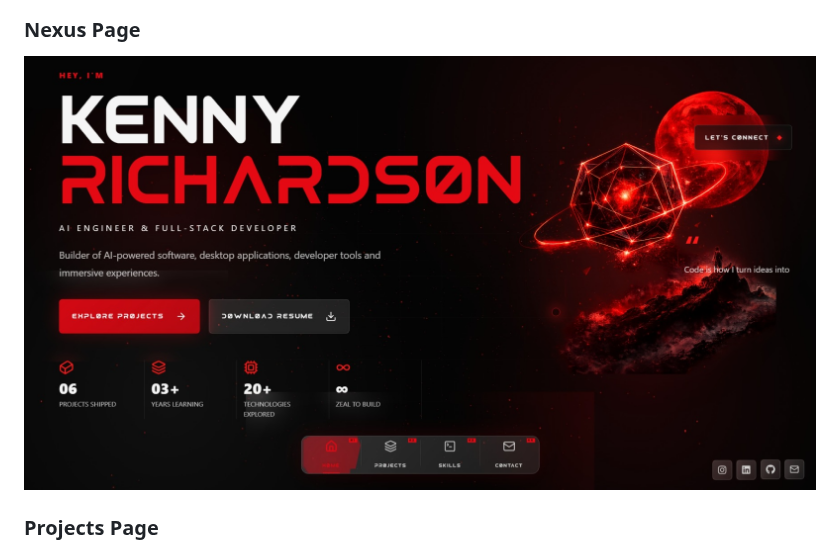
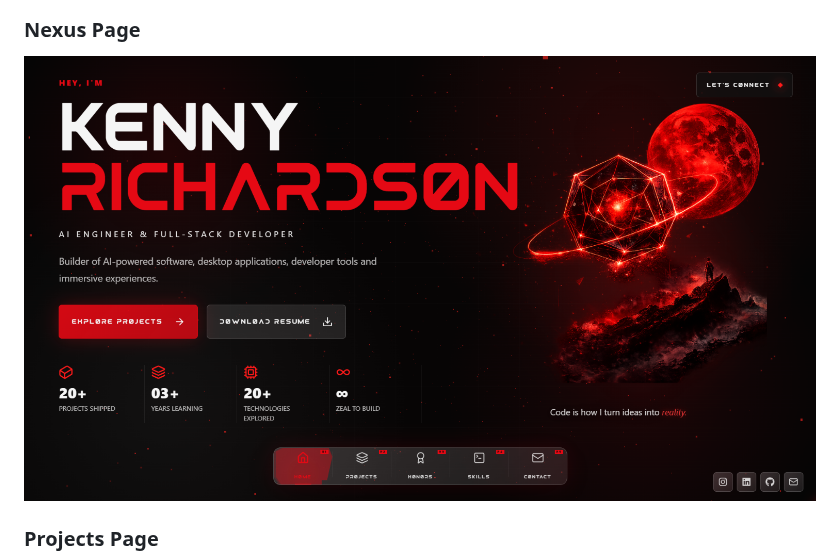
Before and after one commit to kennykrichardson/kennykrichardson-portfolio, a Markdown page: README.md, the part around the change. Drawn GitHub-style; pictures changed too: screenshots/nexus_page.jpeg (deleted), screenshots/nexus_page.png (added).

```diff
--- a/README.md
+++ b/README.md
@@ -89,7 +89,7 @@ OCR-powered image-to-text extraction application.
 ![Intro](screenshots/intro_boot.jpeg)
 
 ### Nexus Page
-![Nexus](screenshots/nexus_page.jpeg)
+![Nexus](screenshots/nexus_page.png)
 
 ### Projects Page
 ![Projects](screenshots/projects_page.png)
```
